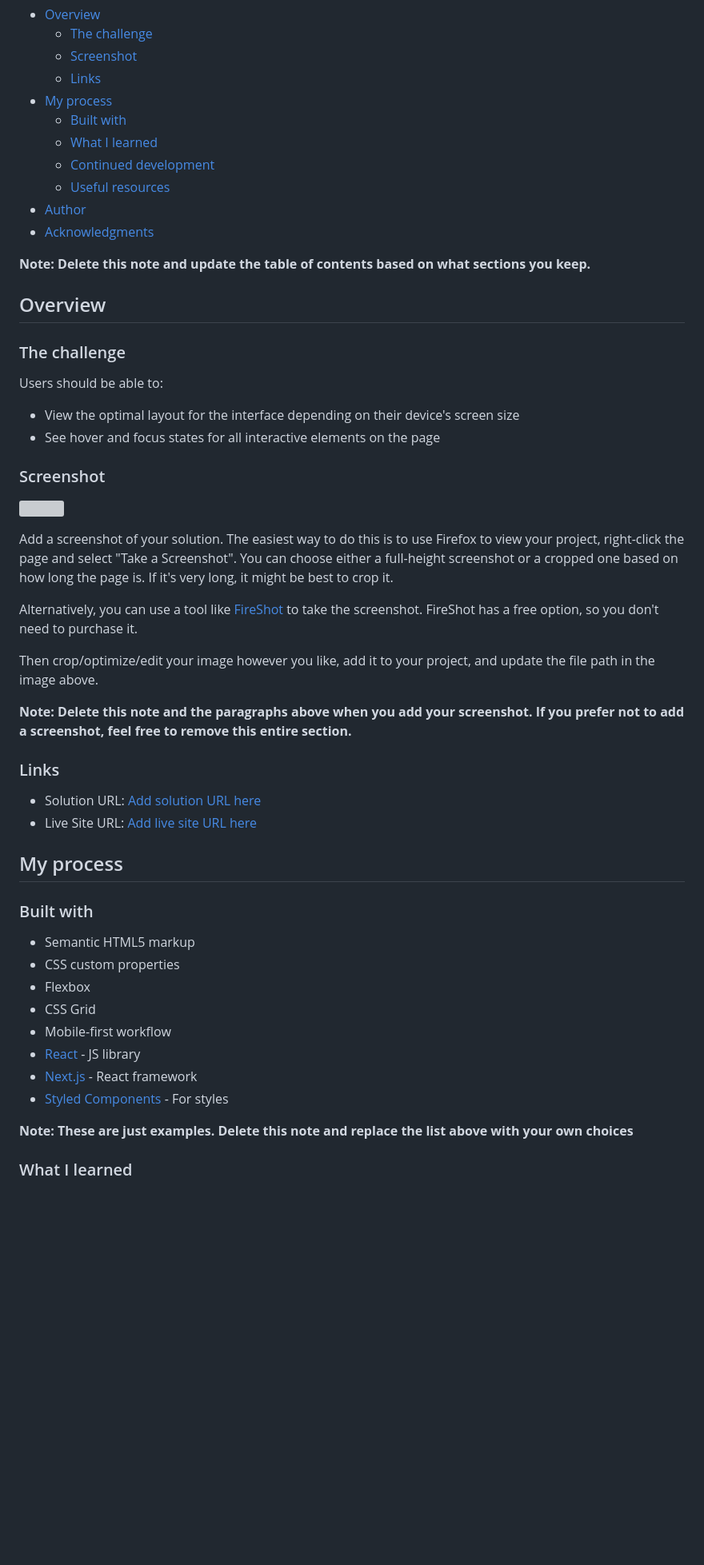
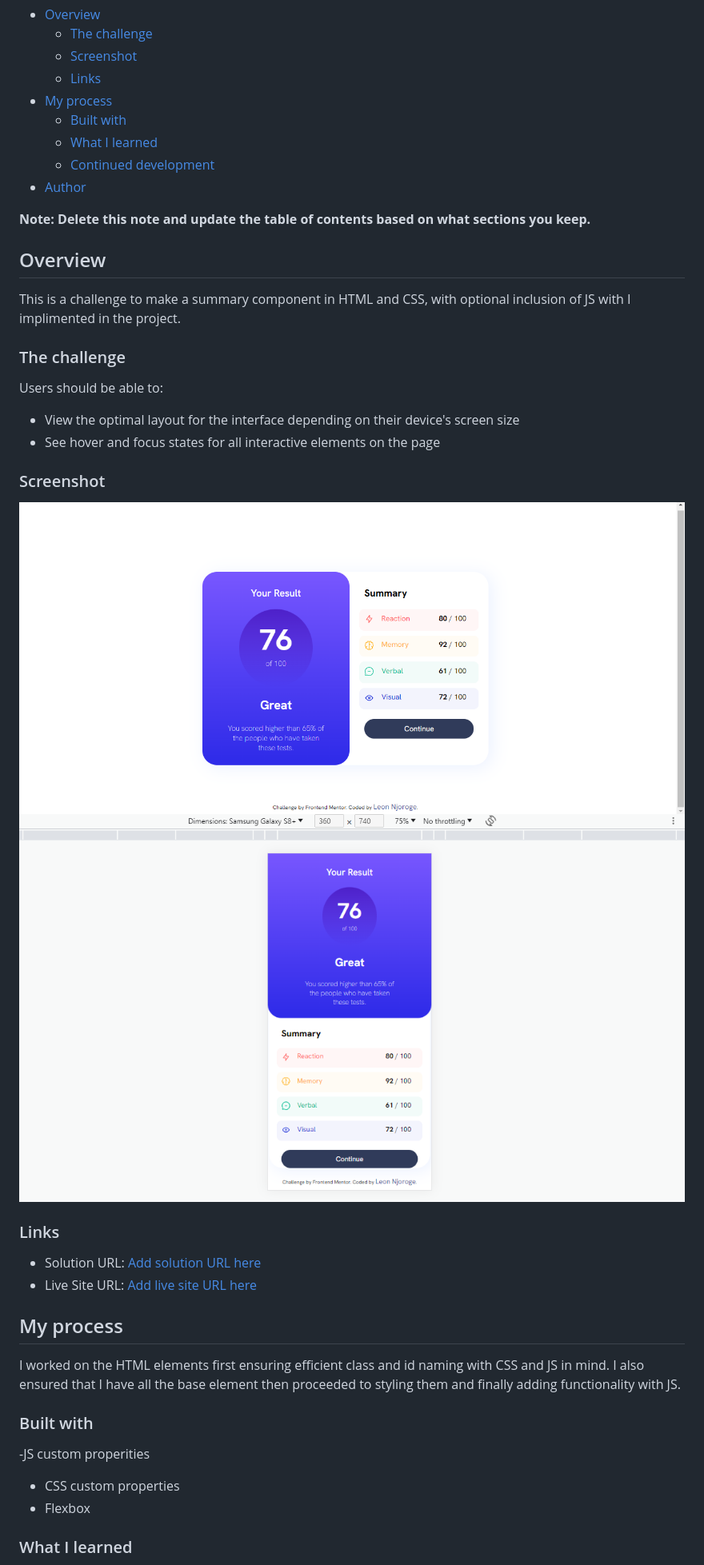
Before and after one commit to LeonNjoroge/FMCodeCh1, a Markdown page: results-summary-component-main/README-leon.md, the part around the change printed below. Shown: that part at 80% size. Rendered like a GitHub page; pictures changed too: results-summary-component-main/screenshots/desktopsite.png (added), results-summary-component-main/screenshots/mobilesite.png (added); blank space fills up the shorter version; grey boxes are pictures that could not be loaded.

```diff
--- a/results-summary-component-main/README-leon.md
+++ b/results-summary-component-main/README-leon.md
@@ -12,13 +12,13 @@ This is a solution to the [Results summary component challenge on Frontend Mento
   - [Built with](#built-with)
   - [What I learned](#what-i-learned)
   - [Continued development](#continued-development)
-  - [Useful resources](#useful-resources)
 - [Author](#author)
-- [Acknowledgments](#acknowledgments)
 
 **Note: Delete this note and update the table of contents based on what sections you keep.**
 
 ## Overview
+
+This is a challenge to make a summary component in HTML and CSS, with optional inclusion of JS with I implimented in the project.
 
 ### The challenge
 
@@ -29,15 +29,9 @@ Users should be able to:
 
 ### Screenshot
 
-![](./screenshot.jpg)
+![](./screenshots/desktopsite.png)
+![](./screenshots/mobilesite.png)
 
-Add a screenshot of your solution. The easiest way to do this is to use Firefox to view your project, right-click the page and select "Take a Screenshot". You can choose either a full-height screenshot or a cropped one based on how long the page is. If it's very long, it might be best to crop it.
-
-Alternatively, you can use a tool like [FireShot](https://getfireshot.com/) to take the screenshot. FireShot has a free option, so you don't need to purchase it.
-
-Then crop/optimize/edit your image however you like, add it to your project, and update the file path in the image above.
-
-**Note: Delete this note and the paragraphs above when you add your screenshot. If you prefer not to add a screenshot, feel free to remove this entire section.**
 
 ### Links
 
@@ -46,18 +40,14 @@ Then crop/optimize/edit your image however you like, add it to your project, and
 
 ## My process
 
+I worked on the HTML elements first ensuring efficient class and id naming with CSS and JS in mind. I also ensured that I have all the base element then proceeded to styling them and finally adding functionality with JS.
+
 ### Built with
 
-- Semantic HTML5 markup
+-JS custom properities
 - CSS custom properties
 - Flexbox
-- CSS Grid
-- Mobile-first workflow
-- [React](https://reactjs.org/) - JS library
-- [Next.js](https://nextjs.org/) - React framework
-- [Styled Components](https://styled-components.com/) - For styles
 
-**Note: These are just examples. Delete this note and replace the list above with your own choices**
 
 ### What I learned
 
```
Also changed, not shown: other parts of results-summary-component-main/README-leon.md (+2 -19 lines), results-summary-component-main/README-template.md (deleted, +0 -111 lines), 2 other files.
